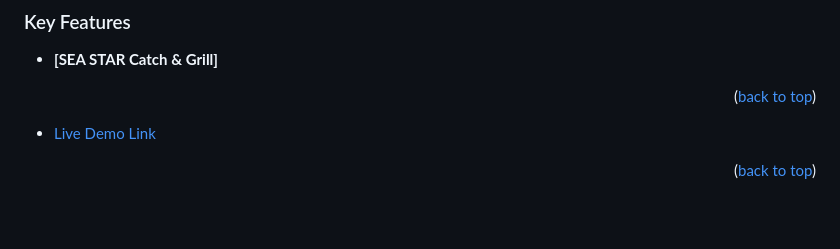
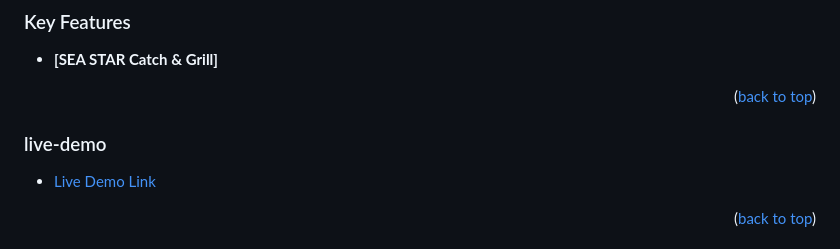
Before and after one commit to m00h0/Capstone-Project2, a Markdown page: README.md, the part around the change. Rendered like a GitHub page; blank space fills up the shorter version.

```diff
--- a/README.md
+++ b/README.md
@@ -51,6 +51,8 @@
 - **[SEA STAR Catch & Grill]**
 
 <p align="right">(<a href="#readme-top">back to top</a>)</p>
+
+### live-demo <a name="live-demo"></a>
 
 - [Live Demo Link](https://m00h0.github.io/Capstone-Project2/dist/)
 
```
